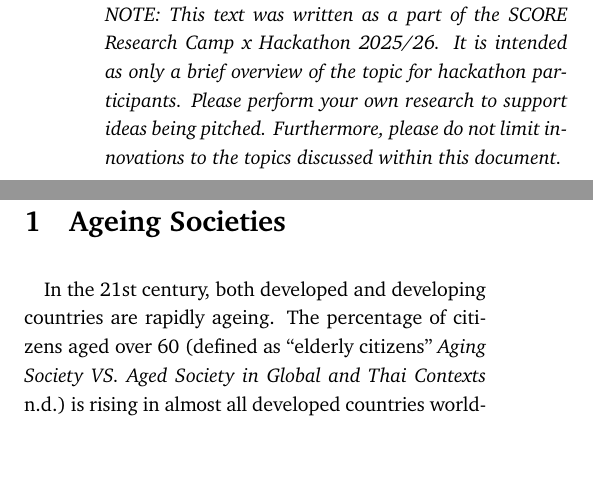
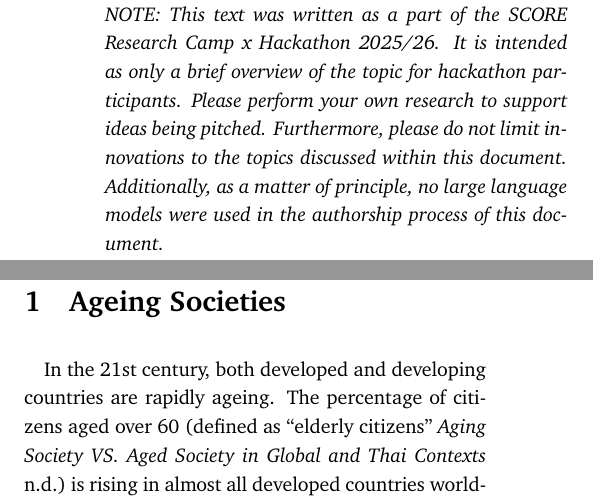
Before and after one commit to Natanon1234/IFMSA-Ageing-Hackathon-Booklet, a LaTeX document (main.tex): two parts of the columns of page 1 of 5, joined at a grey line, cut so that both start at the same text, the shorter picture padded with empty space. The pictures show the PDF file main.pdf that the author committed with the source.

Commit message:
Add Ai disclaimer

```diff
--- a/main.tex
+++ b/main.tex
@@ -62,7 +62,8 @@ effective nutrition and food technology, availability of tools for medication ma
 as well as community-driven care. This booklet aims to explore these topics briefly and provide a foundation to solve issues at large.}
 \newline{}\emph{NOTE: This text was written as a part of the SCORE Research Camp x Hackathon 2025/26. It is intended as only a brief overview of the topic for
 hackathon participants. Please perform your own research to support ideas being pitched. Furthermore, please do not limit innovations to the
-topics discussed within this document.}
+topics discussed within this document. Additionally, as a matter of principle, no large language models were used in the authorship process of
+this document.}
 
 %----------------------------------------------------------------------------------------
 %   ARTICLE CONTENTS
```
Also changed, not shown: main.pdf, 2 other files.
